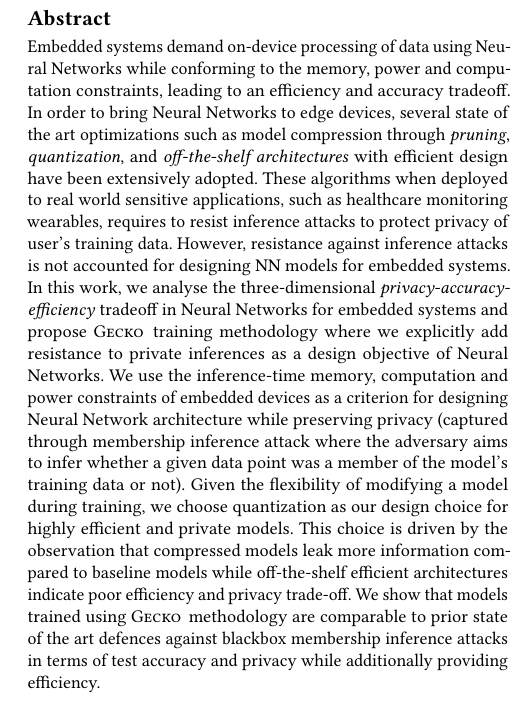
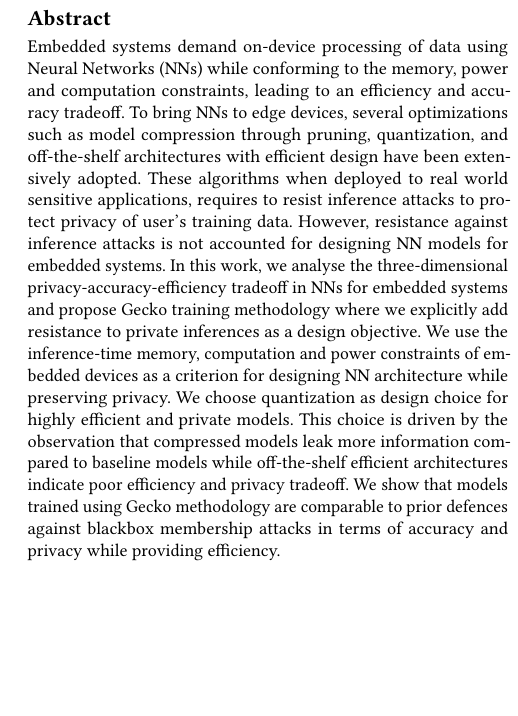
Before and after one commit to vasishtduddu/EmbeddedMIA, a LaTeX paper (Paper/paper.tex): part of one column of page 1 of 11 before the commit and part of one column of page 1 of 10 after it, cut so that both start at the same text, the shorter picture padded with empty space. Compiled offline with pdfLaTeX.

Commit message:
abstract 1500c

```diff
--- a/Paper/paper.tex
+++ b/Paper/paper.tex
@@ -59,15 +59,19 @@ z   n   pFA pFB
 
 
 \begin{abstract}
-Embedded systems demand on-device processing of data using Neural Networks while conforming to the memory, power and computation constraints, leading to an efficiency and accuracy tradeoff.
-In order to bring Neural Networks to edge devices, several state of the art optimizations such as model compression through \textit{pruning}, \textit{quantization}, and \textit{off-the-shelf architectures} with efficient design have been extensively adopted.
-These algorithms when deployed to real world sensitive applications, such as healthcare monitoring wearables, requires to resist inference attacks to protect privacy of user's training data.
-However, resistance against inference attacks is not accounted for designing NN models for embedded systems.
-In this work, we analyse the three-dimensional \textit{privacy-accuracy-efficiency} tradeoff in Neural Networks for embedded systems and propose \method\hspace{0.02in} training methodology where we explicitly add resistance to private inferences as a design objective of Neural Networks.
-We use the inference-time memory, computation and power constraints of embedded devices as a criterion for designing Neural Network architecture while preserving privacy (captured through membership inference attack where the adversary aims to infer whether a given data point was a member of the model's training data or not).
-Given the flexibility of modifying a model during training, we choose quantization as our design choice for highly efficient and private models.
-This choice is driven by the observation that compressed models leak more information compared to baseline models while off-the-shelf efficient architectures indicate poor efficiency and privacy trade-off.
-We show that models trained using \method\hspace{0.02in} methodology are comparable to prior state of the art defences against blackbox membership inference attacks in terms of test accuracy and privacy while additionally providing efficiency.
+
+Embedded systems demand on-device processing of data using Neural Networks (NNs) while conforming to the memory, power and computation constraints, leading to an efficiency and accuracy tradeoff. To bring NNs to edge devices, several optimizations such as model compression through pruning, quantization, and off-the-shelf architectures with efficient design have been extensively adopted. These algorithms when deployed to real world sensitive applications, requires to resist inference attacks to protect privacy of user’s training data. However, resistance against inference attacks is not accounted for designing NN models for embedded systems. In this work, we analyse the three-dimensional privacy-accuracy-efficiency tradeoff in NNs for embedded systems and propose Gecko training methodology where we explicitly add resistance to private inferences as a design objective. We use the inference-time memory, computation and power constraints of embedded devices as a criterion for designing NN architecture while preserving privacy. We choose quantization as design choice for highly efficient and private models. This choice is driven by the observation that compressed models leak more information compared to baseline models while off-the-shelf efficient architectures indicate poor efficiency and privacy tradeoff. We show that models trained using Gecko methodology are comparable to prior defences against blackbox membership attacks in terms of accuracy and privacy while providing efficiency.
+
+
+%Embedded systems demand on-device processing of data using Neural Networks while conforming to the memory, power and computation constraints, leading to an efficiency and accuracy tradeoff.
+%In order to bring Neural Networks to edge devices, several state of the art optimizations such as model compression through \textit{pruning}, \textit{quantization}, and \textit{off-the-shelf architectures} with efficient design have been extensively adopted.
+%These algorithms when deployed to real world sensitive applications, such as healthcare monitoring wearables, requires to resist inference attacks to protect privacy of user's training data.
+%However, resistance against inference attacks is not accounted for designing NN models for embedded systems.
+%In this work, we analyse the three-dimensional \textit{privacy-accuracy-efficiency} tradeoff in Neural Networks for embedded systems and propose \method\hspace{0.02in} training methodology where we explicitly add resistance to private inferences as a design objective of Neural Networks.
+%We use the inference-time memory, computation and power constraints of embedded devices as a criterion for designing Neural Network architecture while preserving privacy (captured through membership inference attack where the adversary aims to infer whether a given data point was a member of the model's training data or not).
+%Given the flexibility of modifying a model during training, we choose quantization as our design choice for highly efficient and private models.
+%This choice is driven by the observation that compressed models leak more information compared to baseline models while off-the-shelf efficient architectures indicate poor efficiency and privacy trade-off.
+%We show that models trained using \method\hspace{0.02in} methodology are comparable to prior state of the art defences against blackbox membership inference attacks in terms of test accuracy and privacy while additionally providing efficiency.
 \end{abstract}
 \keywords{Membership Privacy, Inference Attacks, Efficient Deep Learning, Embedded Computing.}
 
```
